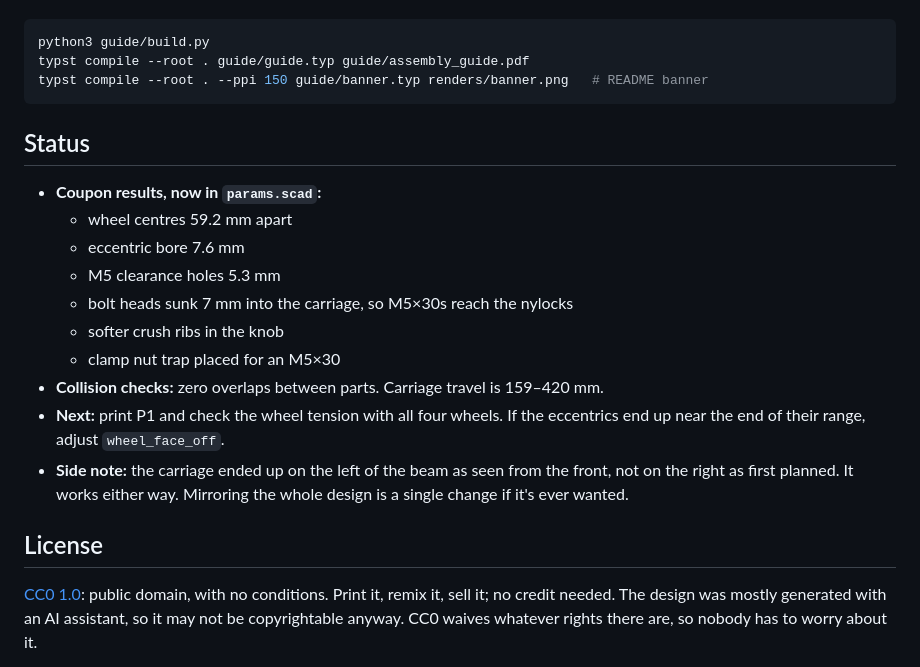
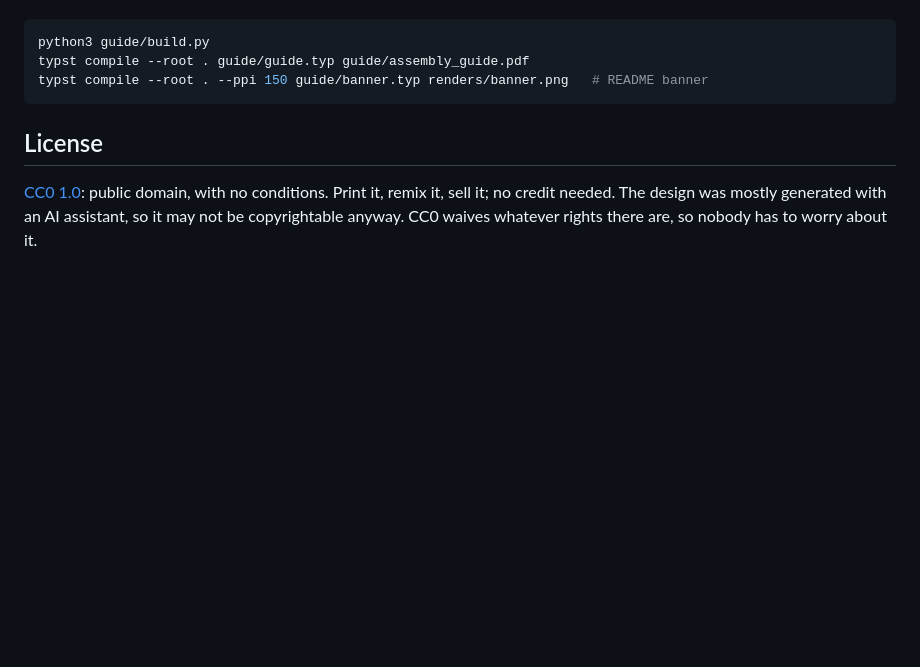
Before and after one commit to thgeorgiou/ai-copy-stand, a Markdown page: README.md, the part around the change. Rendered like a GitHub page; blank space fills up the shorter version.

Commit message:
Remove out-of-date claude notes from README

````diff
--- a/README.md
+++ b/README.md
@@ -133,24 +133,6 @@ python3 guide/build.py
 typst compile --root . guide/guide.typ guide/assembly_guide.pdf
 typst compile --root . --ppi 150 guide/banner.typ renders/banner.png   # README banner
 ```
-
-## Status
-
-- **Coupon results, now in `params.scad`:**
-  - wheel centres 59.2 mm apart
-  - eccentric bore 7.6 mm
-  - M5 clearance holes 5.3 mm
-  - bolt heads sunk 7 mm into the carriage, so M5×30s reach the nylocks
-  - softer crush ribs in the knob
-  - clamp nut trap placed for an M5×30
-- **Collision checks:** zero overlaps between parts. Carriage travel is
-  159–420 mm.
-- **Next:** print P1 and check the wheel tension with all four wheels. If the
-  eccentrics end up near the end of their range, adjust `wheel_face_off`.
-- **Side note:** the carriage ended up on the left of the beam as seen from
-  the front, not on the right as first planned. It works either way.
-  Mirroring the whole design is a single change if it's ever wanted.
-
 ## License
 
 [CC0 1.0](LICENSE): public domain, with no conditions. Print it, remix it,
````
